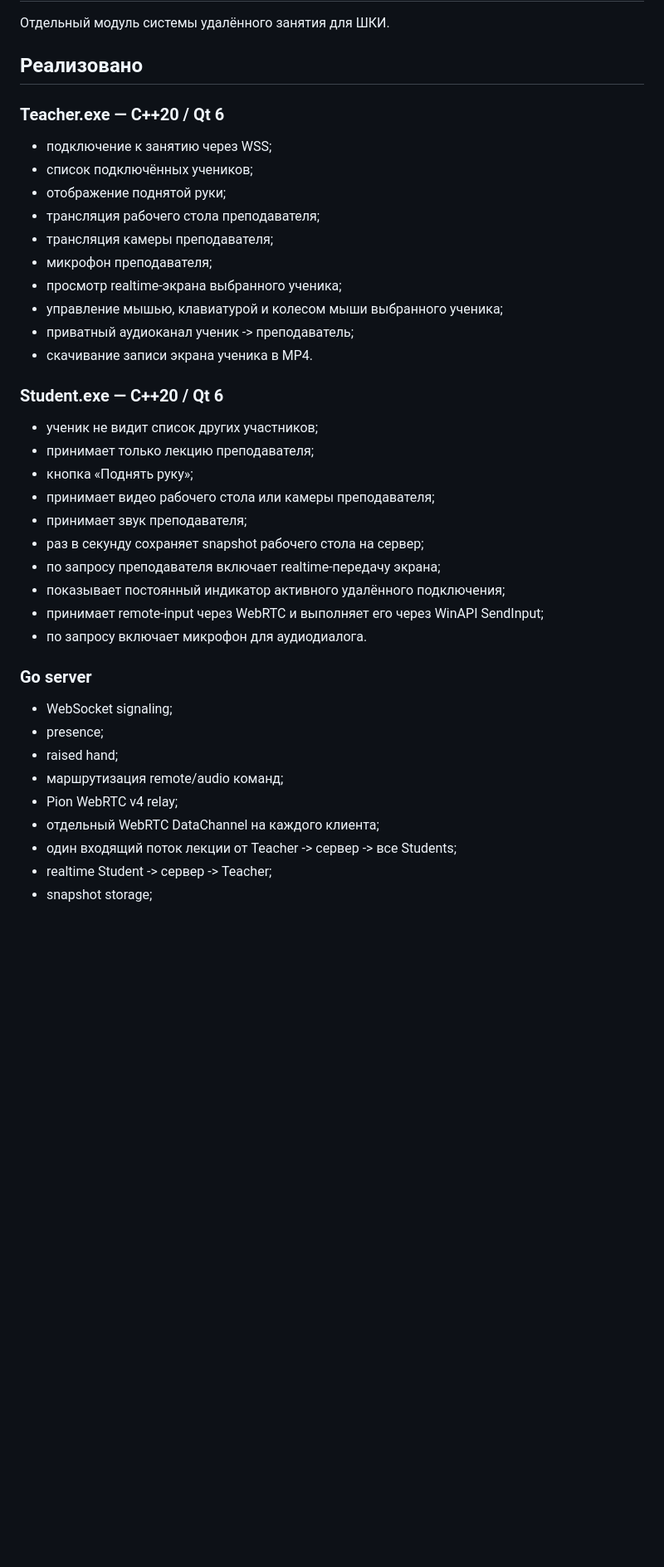
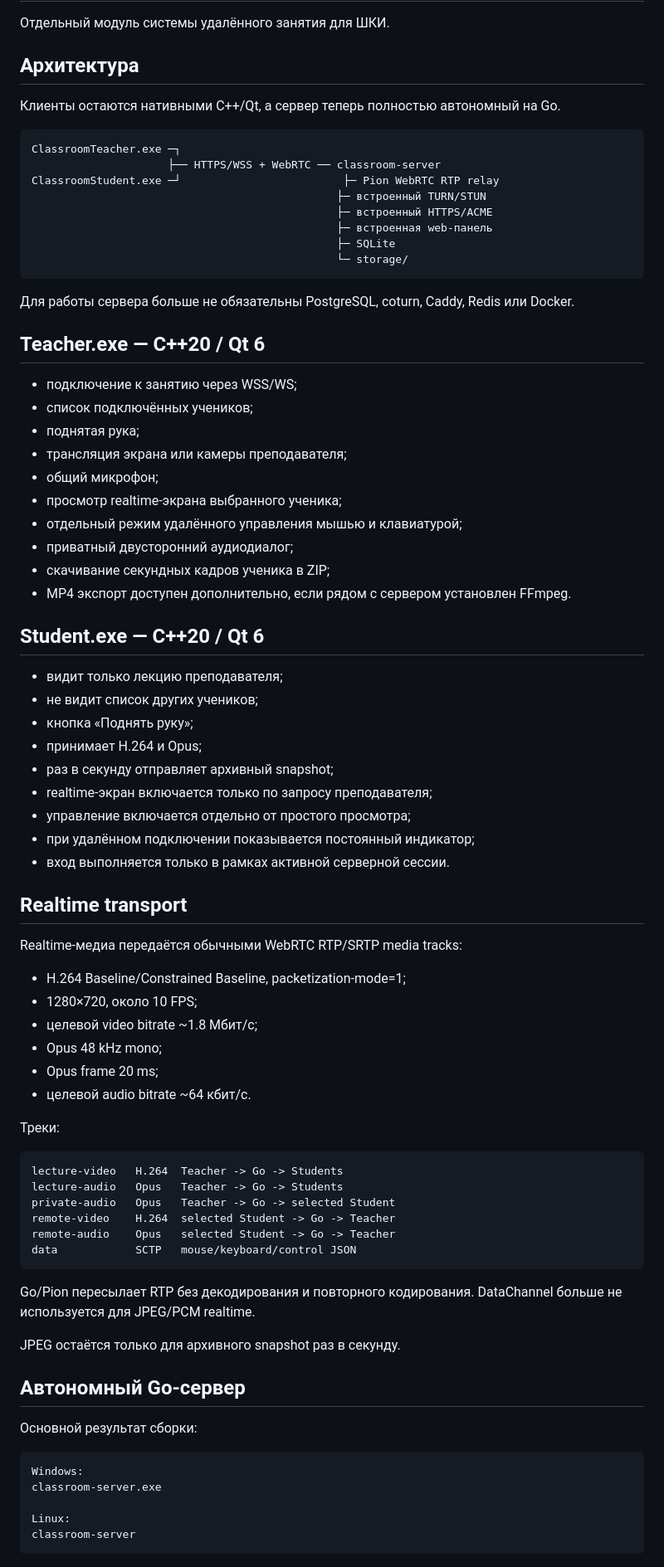
Before and after one commit to asbcorp24/scoolcreativind, a Markdown page: classroom-remote/README.md, the part around one of its changes. Shown at 83% size. Rendered like a GitHub page; blank space fills up the shorter version.

Commit message:
docs: describe standalone all-Go Windows Linux server

````diff
--- a/classroom-remote/README.md
+++ b/classroom-remote/README.md
@@ -2,41 +2,83 @@
 
 Отдельный модуль системы удалённого занятия для ШКИ.
 
-## Реализовано
+## Архитектура
 
-### Teacher.exe — C++20 / Qt 6
+Клиенты остаются нативными C++/Qt, а сервер теперь полностью автономный на Go.
 
-- подключение к занятию через WSS;
+```
+ClassroomTeacher.exe ─┐
+                     ├── HTTPS/WSS + WebRTC ── classroom-server
+ClassroomStudent.exe ─┘                         ├─ Pion WebRTC RTP relay
+                                               ├─ встроенный TURN/STUN
+                                               ├─ встроенный HTTPS/ACME
+                                               ├─ встроенная web-панель
+                                               ├─ SQLite
+                                               └─ storage/
+```
+
+Для работы сервера больше не обязательны PostgreSQL, coturn, Caddy, Redis или Docker.
+
+## Teacher.exe — C++20 / Qt 6
+
+- подключение к занятию через WSS/WS;
 - список подключённых учеников;
-- отображение поднятой руки;
-- трансляция рабочего стола преподавателя;
-- трансляция камеры преподавателя;
-- микрофон преподавателя;
+- поднятая рука;
+- трансляция экрана или камеры преподавателя;
+- общий микрофон;
 - просмотр realtime-экрана выбранного ученика;
-- управление мышью, клавиатурой и колесом мыши выбранного ученика;
-- приватный аудиоканал ученик -> преподаватель;
-- скачивание записи экрана ученика в MP4.
+- отдельный режим удалённого управления мышью и клавиатурой;
+- приватный двусторонний аудиодиалог;
+- скачивание секундных кадров ученика в ZIP;
+- MP4 экспорт доступен дополнительно, если рядом с сервером установлен FFmpeg.
 
-### Student.exe — C++20 / Qt 6
+## Student.exe — C++20 / Qt 6
 
-- ученик не видит список других участников;
-- принимает только лекцию преподавателя;
+- видит только лекцию преподавателя;
+- не видит список других учеников;
 - кнопка «Поднять руку»;
-- принимает видео рабочего стола или камеры преподавателя;
-- принимает звук преподавателя;
-- раз в секунду сохраняет snapshot рабочего стола на сервер;
-- по запросу преподавателя включает realtime-передачу экрана;
-- показывает постоянный индикатор активного удалённого подключения;
-- принимает remote-input через WebRTC и выполняет его через WinAPI SendInput;
-- по запросу включает микрофон для аудиодиалога.
+- принимает H.264 и Opus;
+- раз в секунду отправляет архивный snapshot;
+- realtime-экран включается только по запросу преподавателя;
+- управление включается отдельно от простого просмотра;
+- при удалённом подключении показывается постоянный индикатор;
+- вход выполняется только в рамках активной серверной сессии.
 
-### Go server
+## Realtime transport
 
-- WebSocket signaling;
-- presence;
-- raised hand;
-- маршрутизация remote/audio команд;
-- Pion WebRTC v4 relay;
-- отдельный WebRTC DataChannel на каждого клиента;
-- один входящий поток лекции от Teacher -> сервер -> все Students;
-- realtime Student -> сервер -> Teacher;
+Realtime-медиа передаётся обычными WebRTC RTP/SRTP media tracks:
+
+- H.264 Baseline/Constrained Baseline, packetization-mode=1;
+- 1280×720, около 10 FPS;
+- целевой video bitrate ~1.8 Мбит/с;
+- Opus 48 kHz mono;
+- Opus frame 20 ms;
+- целевой audio bitrate ~64 кбит/с.
+
+Треки:
+
+```
+lecture-video   H.264  Teacher -> Go -> Students
+lecture-audio   Opus   Teacher -> Go -> Students
+private-audio   Opus   Teacher -> Go -> selected Student
+remote-video    H.264  selected Student -> Go -> Teacher
+remote-audio    Opus   selected Student -> Go -> Teacher
+data            SCTP   mouse/keyboard/control JSON
+```
+
+Go/Pion пересылает RTP без декодирования и повторного кодирования. DataChannel больше не используется для JPEG/PCM realtime.
+
+JPEG остаётся только для архивного snapshot раз в секунду.
+
+## Автономный Go-сервер
+
+Основной результат сборки:
+
+```
+Windows:
+classroom-server.exe
+
+Linux:
+classroom-server
+```
+
````
Also changed, not shown: other parts of classroom-remote/README.md (+240 -173 lines).
